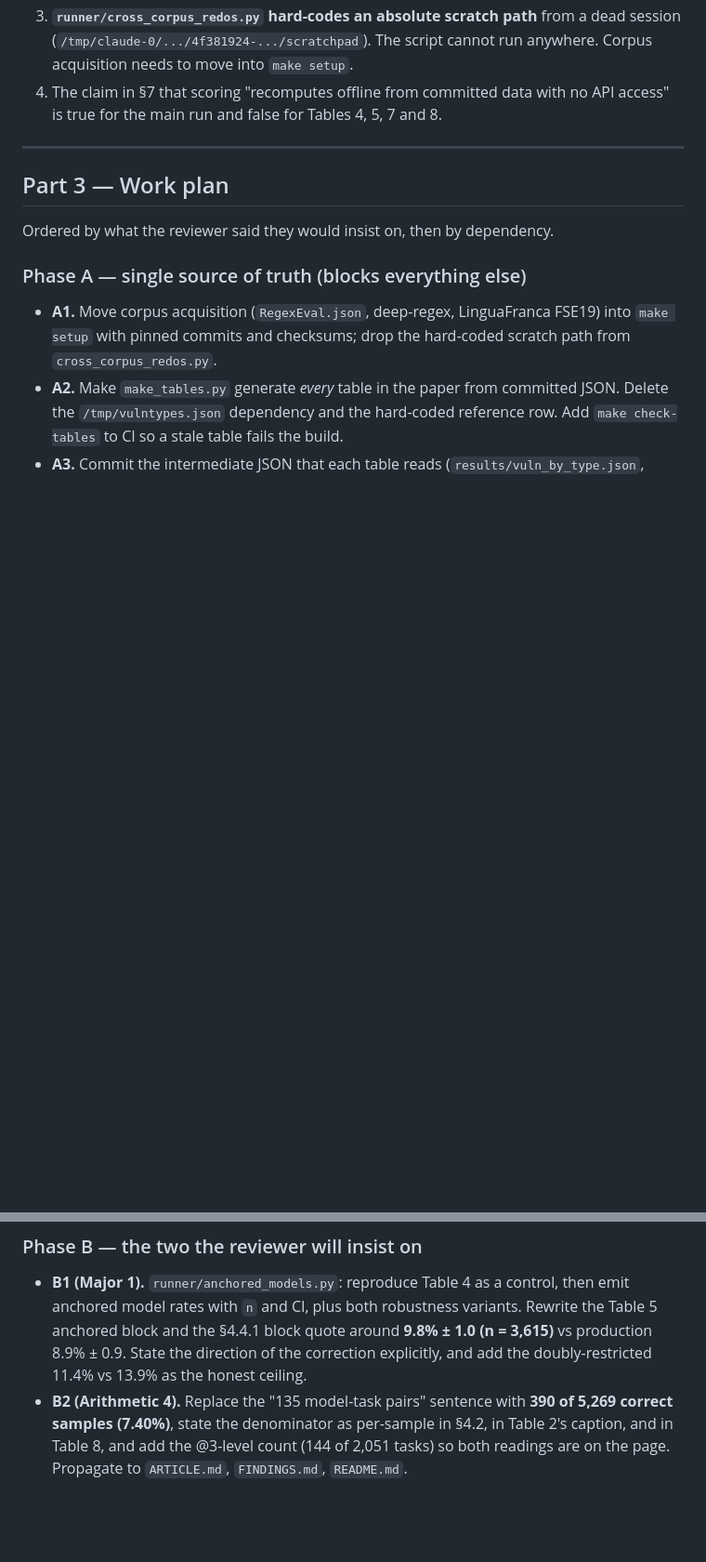
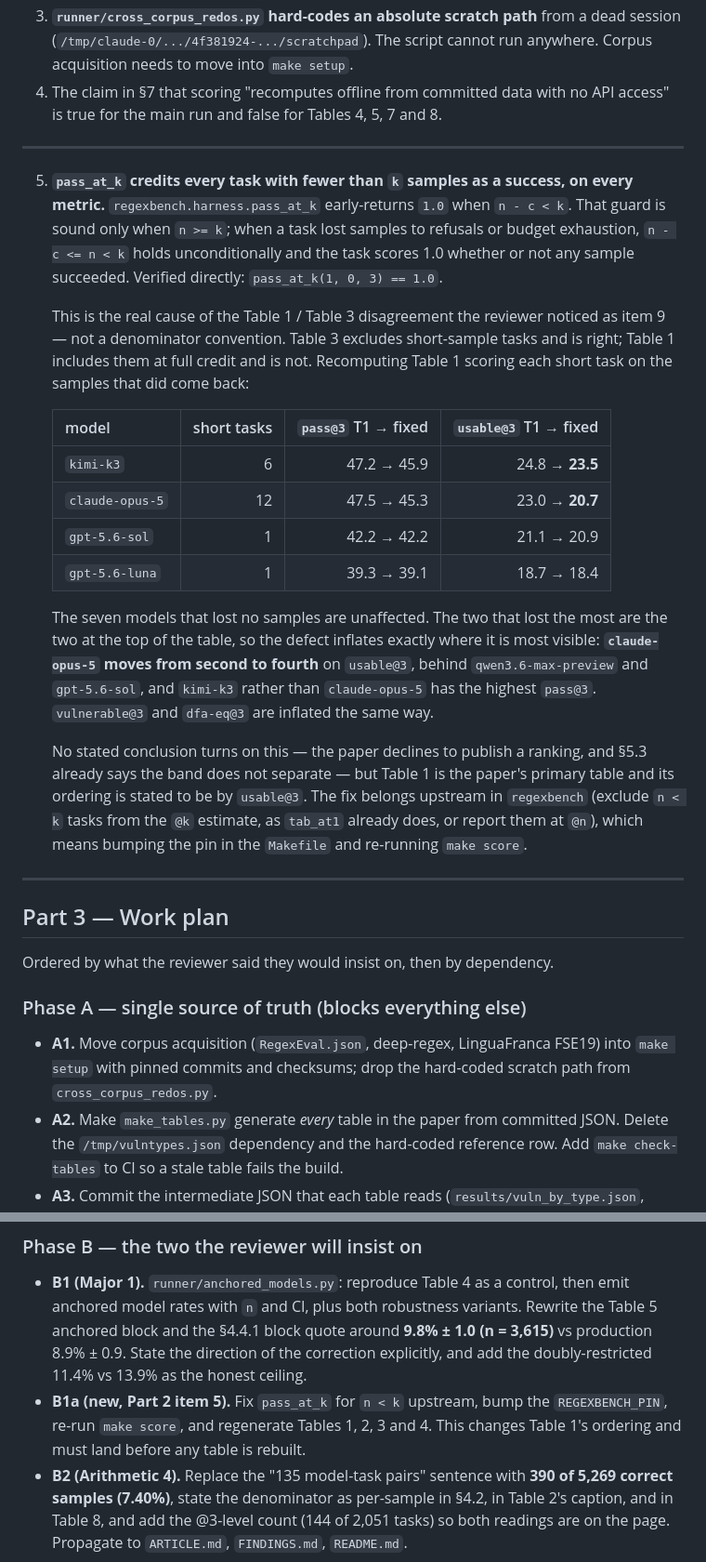
Before and after one commit to foothills-labs/regexeval-2026, a Markdown page: REVISION-PLAN.md, 2 parts joined by grey strips. Shown at 93% size. Drawn GitHub-style; blank space fills up the shorter version.

```diff
--- a/REVISION-PLAN.md
+++ b/REVISION-PLAN.md
@@ -234,6 +248,42 @@ them is what makes "one careful pass from a single source of truth" stick.
 
 ---
 
+5. **`pass_at_k` credits every task with fewer than `k` samples as a success,
+   on every metric.** `regexbench.harness.pass_at_k` early-returns `1.0` when
+   `n - c < k`. That guard is sound only when `n >= k`; when a task lost
+   samples to refusals or budget exhaustion, `n - c <= n < k` holds
+   unconditionally and the task scores 1.0 whether or not any sample
+   succeeded. Verified directly: `pass_at_k(1, 0, 3) == 1.0`.
+
+   This is the real cause of the Table 1 / Table 3 disagreement the reviewer
+   noticed as item 9 — not a denominator convention. Table 3 excludes
+   short-sample tasks and is right; Table 1 includes them at full credit and
+   is not. Recomputing Table 1 scoring each short task on the samples that
+   did come back:
+
+   | model | short tasks | `pass@3` T1 → fixed | `usable@3` T1 → fixed |
+   | --- | ---: | ---: | ---: |
+   | `kimi-k3` | 6 | 47.2 → 45.9 | 24.8 → **23.5** |
+   | `claude-opus-5` | 12 | 47.5 → 45.3 | 23.0 → **20.7** |
+   | `gpt-5.6-sol` | 1 | 42.2 → 42.2 | 21.1 → 20.9 |
+   | `gpt-5.6-luna` | 1 | 39.3 → 39.1 | 18.7 → 18.4 |
+
+   The seven models that lost no samples are unaffected. The two that lost
+   the most are the two at the top of the table, so the defect inflates
+   exactly where it is most visible: **`claude-opus-5` moves from second to
+   fourth** on `usable@3`, behind `qwen3.6-max-preview` and `gpt-5.6-sol`,
+   and `kimi-k3` rather than `claude-opus-5` has the highest `pass@3`.
+   `vulnerable@3` and `dfa-eq@3` are inflated the same way.
+
+   No stated conclusion turns on this — the paper declines to publish a
+   ranking, and §5.3 already says the band does not separate — but Table 1 is
+   the paper's primary table and its ordering is stated to be by `usable@3`.
+   The fix belongs upstream in `regexbench` (exclude `n < k` tasks from the
+   `@k` estimate, as `tab_at1` already does, or report them at `@n`), which
+   means bumping the pin in the `Makefile` and re-running `make score`.
+
+---
+
 ## Part 3 — Work plan
 
 Ordered by what the reviewer said they would insist on, then by dependency.
@@ -259,6 +309,9 @@ Ordered by what the reviewer said they would insist on, then by dependency.
   block quote around **9.8% ± 1.0 (n = 3,615)** vs production 8.9% ± 0.9.
   State the direction of the correction explicitly, and add the
   doubly-restricted 11.4% vs 13.9% as the honest ceiling.
+* **B1a (new, Part 2 item 5).** Fix `pass_at_k` for `n < k` upstream, bump the
+  `REGEXBENCH_PIN`, re-run `make score`, and regenerate Tables 1, 2, 3 and 4.
+  This changes Table 1's ordering and must land before any table is rebuilt.
 * **B2 (Arithmetic 4).** Replace the "135 model-task pairs" sentence with
   **390 of 5,269 correct samples (7.40%)**, state the denominator as
   per-sample in §4.2, in Table 2's caption, and in Table 8, and add the
```
Also changed, not shown: other parts of REVISION-PLAN.md (+41 -22 lines).
